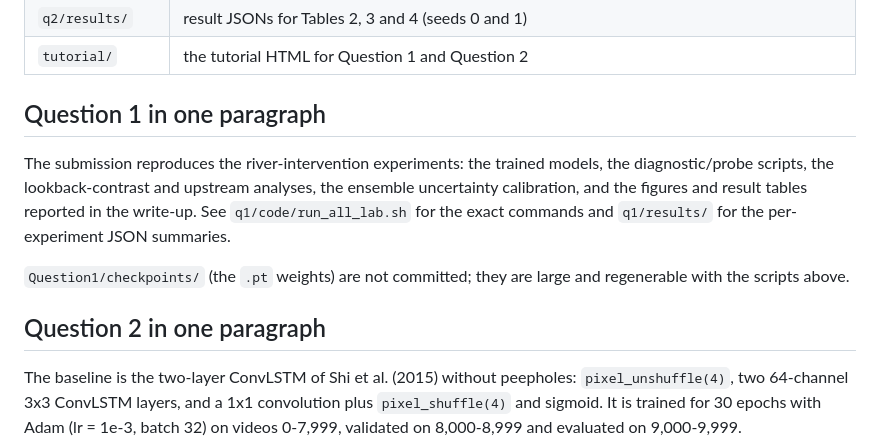
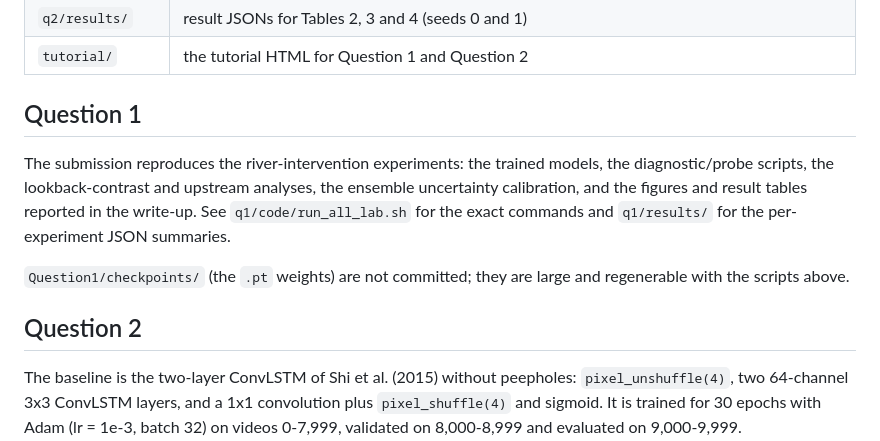
Before and after one commit to Hussain004/DL4STG-PA2, a Markdown page: README.md, the part around the change. Rendered like a GitHub page.

```diff
--- a/README.md
+++ b/README.md
@@ -21,7 +21,7 @@ and transformation checks.
 | `q2/results/` | result JSONs for Tables 2, 3 and 4 (seeds 0 and 1) |
 | `tutorial/` | the tutorial HTML for Question 1 and Question 2 |
 
-## Question 1 in one paragraph
+## Question 1
 
 The submission reproduces the river-intervention experiments: the trained models,
 the diagnostic/probe scripts, the lookback-contrast and upstream analyses, the
@@ -32,7 +32,7 @@ the write-up. See `q1/code/run_all_lab.sh` for the exact commands and
 `Question1/checkpoints/` (the `.pt` weights) are not committed; they are large
 and regenerable with the scripts above.
 
-## Question 2 in one paragraph
+## Question 2
 
 The baseline is the two-layer ConvLSTM of Shi et al. (2015) without peepholes:
 `pixel_unshuffle(4)`, two 64-channel 3x3 ConvLSTM layers, and a 1x1 convolution
```
